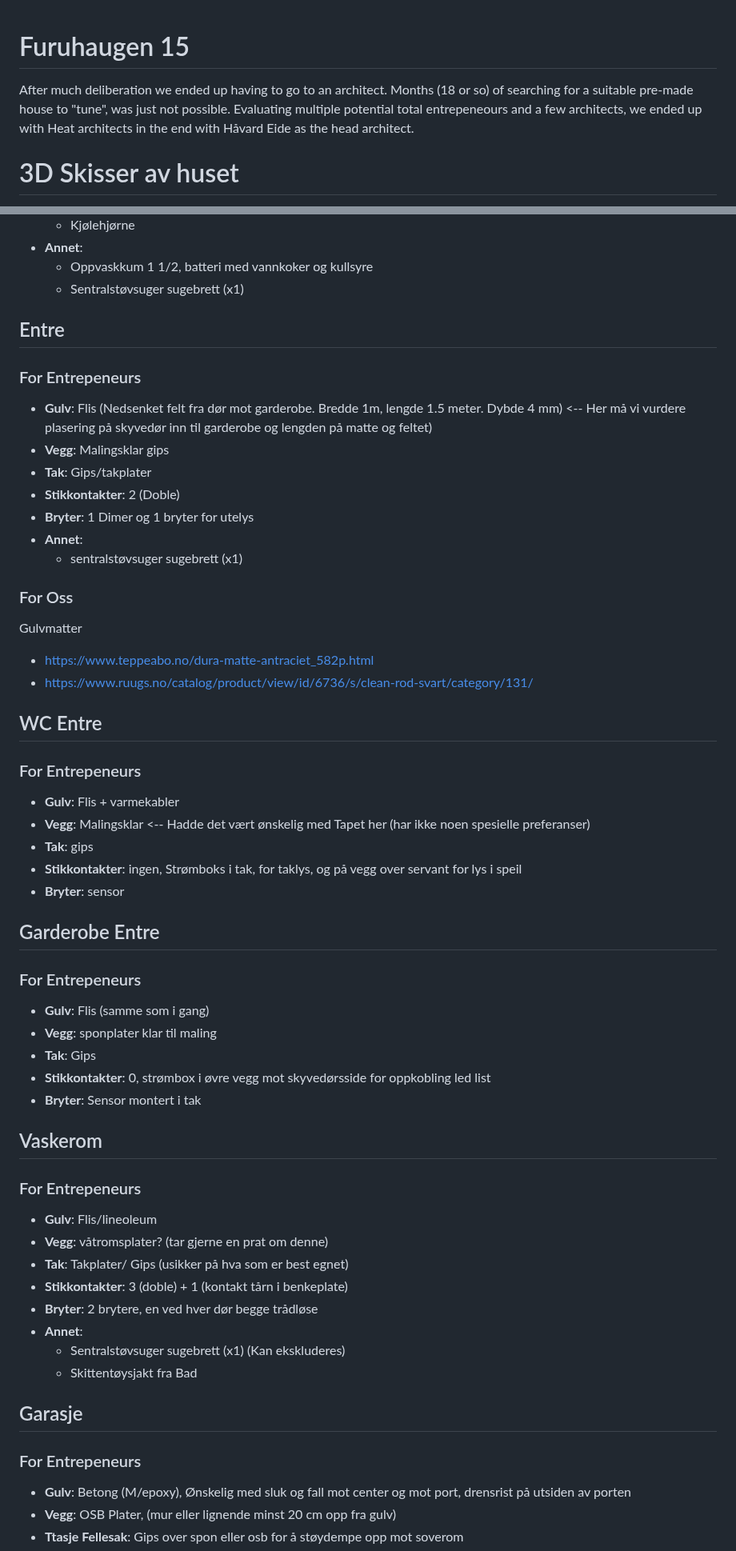
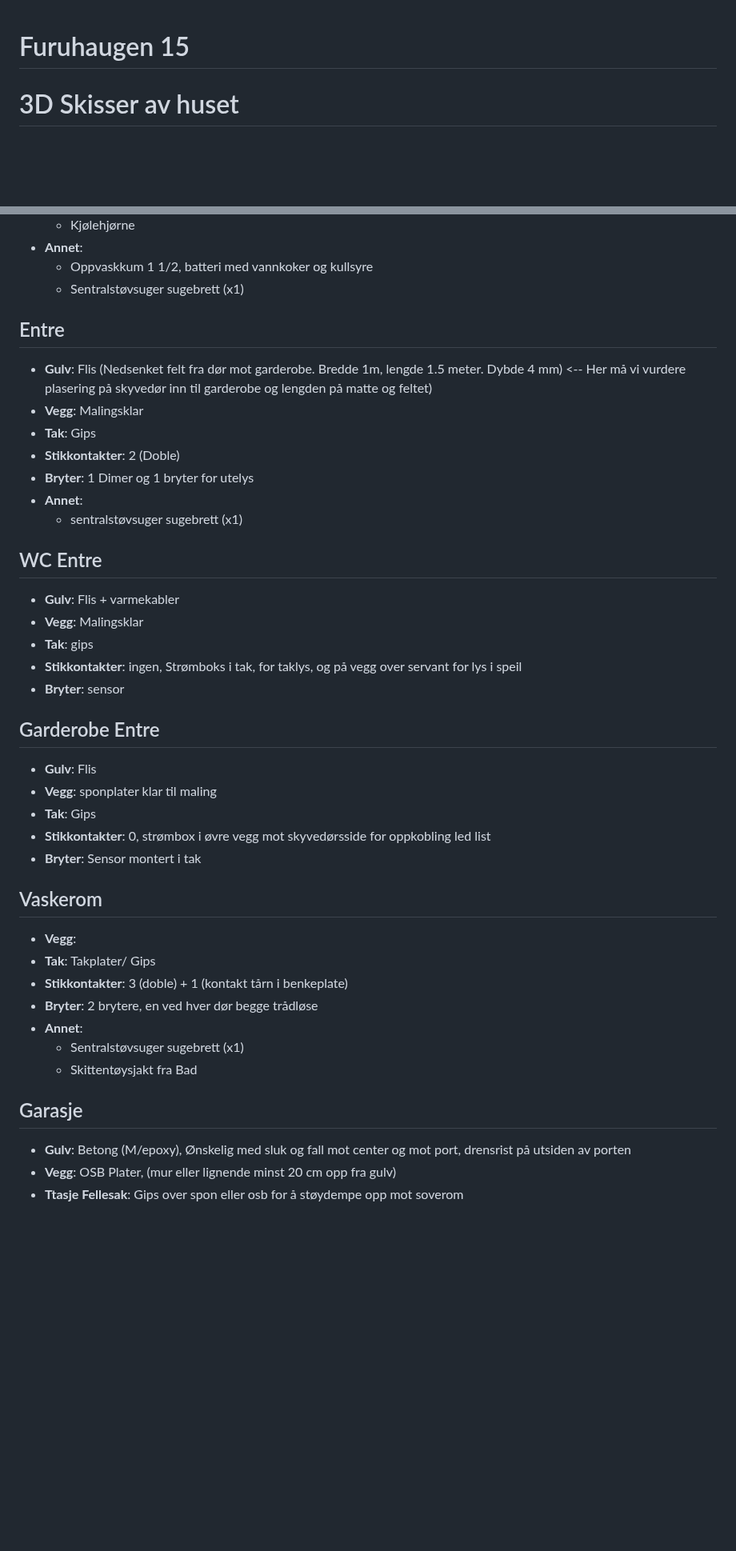
Before and after one commit to Killeck/killeck.github.io, a Markdown page: README.md, 2 parts joined by grey strips. Shown at 80% size. Rendered like a GitHub page; blank space fills up the shorter version.

```diff
--- a/README.md
+++ b/README.md
@@ -1,5 +1,4 @@
 # Furuhaugen 15
-After much deliberation we ended up having to go to an architect. Months (18 or so) of searching for a suitable pre-made house to "tune", was just not possible. Evaluating multiple potential total entrepeneours and a few architects, we ended up with Heat architects in the end with Håvard Eide as the head architect.
 
 # 3D Skisser av huset
 Dette er representative 3D skisser for husets utside for å gi en full forståelse av hvordan huset skal framstå etter fullført oppføring.
@@ -194,50 +177,39 @@ Punkter under skal plasseres enten i bod under trapp eller teknisk rom. Egnethet
 - **Annet**:
 	- Oppvaskkum 1 1/2, batteri med vannkoker og kullsyre
 	- Sentralstøvsuger sugebrett (x1)
-
 ## Entre
-### For Entrepeneurs
 - **Gulv**: Flis (Nedsenket felt fra dør mot garderobe. Bredde 1m, lengde 1.5 meter. Dybde 4 mm) <-- Her må vi vurdere plasering på skyvedør inn til garderobe og lengden på matte og feltet)
-- **Vegg**: Malingsklar gips
-- **Tak**: Gips/takplater
+- **Vegg**: Malingsklar
+- **Tak**: Gips
 - **Stikkontakter**: 2 (Doble)
 - **Bryter**: 1 Dimer og 1 bryter for utelys
 - **Annet**:
 	- sentralstøvsuger sugebrett (x1)
-### For Oss
-Gulvmatter
-- https://www.teppeabo.no/dura-matte-antraciet_582p.html
-- https://www.ruugs.no/catalog/product/view/id/6736/s/clean-rod-svart/category/131/
 
 ## WC Entre
-### For Entrepeneurs
 - **Gulv**: Flis + varmekabler
-- **Vegg**: Malingsklar <-- Hadde det vært ønskelig med Tapet her (har ikke noen spesielle preferanser)
+- **Vegg**: Malingsklar
 - **Tak**: gips
 - **Stikkontakter**: ingen, Strømboks i tak, for taklys, og på vegg over servant for lys i speil
 - **Bryter**: sensor
 
 ## Garderobe Entre
-### For Entrepeneurs
-- **Gulv**: Flis (samme som i gang)
+- **Gulv**: Flis
 - **Vegg**: sponplater klar til maling
 - **Tak**: Gips
 - **Stikkontakter**: 0, strømbox i øvre vegg mot skyvedørsside for oppkobling led list
 - **Bryter**: Sensor montert i tak
 
 ## Vaskerom
-### For Entrepeneurs
-- **Gulv**: Flis/lineoleum
-- **Vegg**: våtromsplater? (tar gjerne en prat om denne)
-- **Tak**: Takplater/ Gips (usikker på hva som er best egnet)
+- **Vegg**:
+- **Tak**: Takplater/ Gips
 - **Stikkontakter**: 3 (doble) + 1 (kontakt tårn i benkeplate)
 - **Bryter**: 2 brytere, en ved hver dør begge trådløse
 - **Annet**:
-	- Sentralstøvsuger sugebrett (x1) (Kan ekskluderes)
+	- Sentralstøvsuger sugebrett (x1)
 	- Skittentøysjakt fra Bad
 
 ## Garasje
-### For Entrepeneurs
 - **Gulv**: Betong (M/epoxy), Ønskelig med sluk og fall mot center og mot port, drensrist på utsiden av porten
 - **Vegg**: OSB Plater, (mur eller lignende minst 20 cm opp fra gulv)
 - **Ttasje Fellesak**: Gips over spon eller osb for å støydempe opp mot soverom
```
Also changed, not shown: other parts of README.md (+33 -72 lines).
